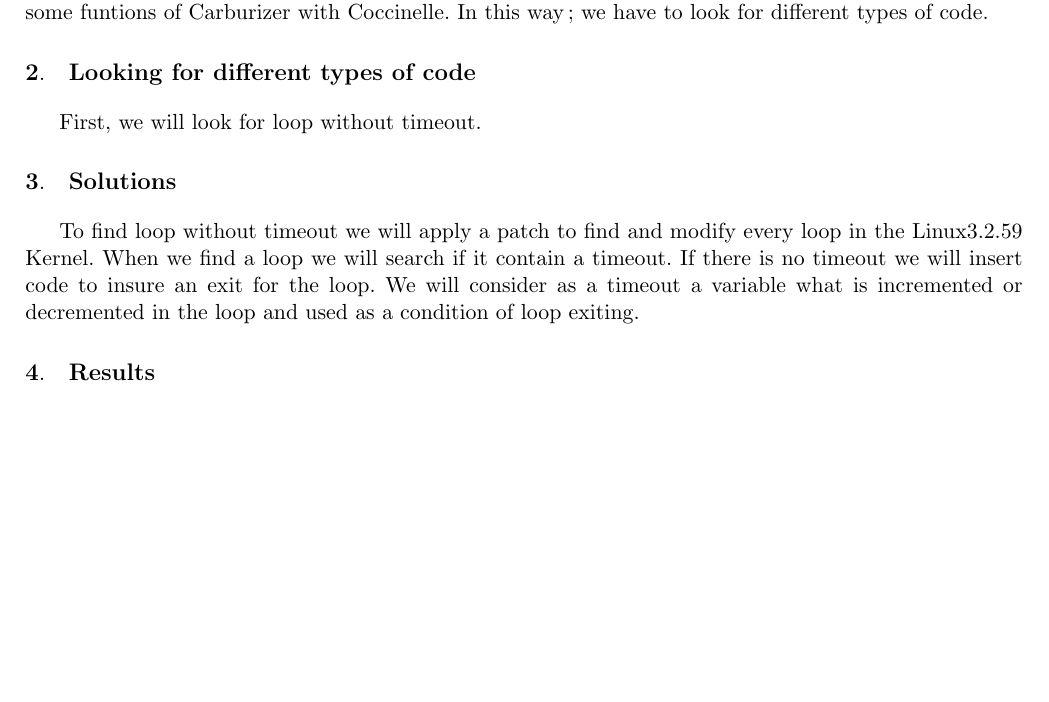
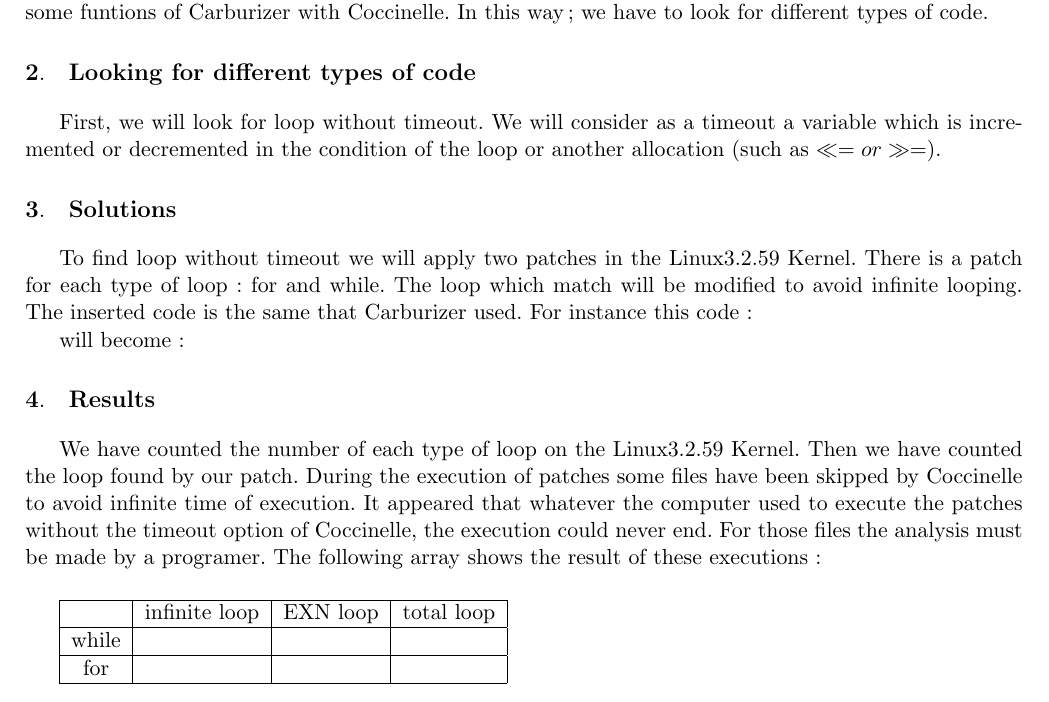
Before and after one commit to Louisa-Bessad/Stage_Carburizer, a LaTeX document (doc/Carburizer_Reimplement.tex): part of the page, cut so that both start at the same text, the shorter picture padded with empty space. The pictures show the PDF file doc/Carburizer_Reimplement.pdf that the author committed with the source.

Commit message:
first patch implementation

```diff
--- a/doc/Carburizer_Reimplement.tex
+++ b/doc/Carburizer_Reimplement.tex
@@ -27,9 +28,25 @@
 Carburizer was created to insure; input checking from the driver, a failure detection before corruption appears and a fix of device failures. In this way the reliability of systems can be improved. But it does not handle all issues and few platforms or drivers had been tested. The goal of this document is to reimplement some funtions of Carburizer with Coccinelle. In this way; we have to look for different types of code.
 
 \section{Looking for different types of code}
-First, we will look for loop without timeout.
+First, we will look for loop without timeout. We will consider as a timeout a variable which is incremented or decremented in the condition of the loop or another allocation (such as  \ll= or \gg=).
 
 \section{Solutions}
-To find loop without timeout we will apply a patch to find and modify every loop in the Linux3.2.59 Kernel. When we find a loop we will search if it contain a timeout. If there is no timeout we will insert code to insure an exit for the loop. We will consider as a timeout a variable what is incremented or decremented in the loop and used as a condition of loop exiting.
+To find loop without timeout we will apply two patches in the Linux3.2.59 Kernel. There is a patch for each type of loop: for and while. The loop which match will be modified to avoid infinite looping. The inserted code is the same that Carburizer used. For instance this code:
+
+
+will become:
+
+
+%We will consider as a timeout a variable what is incremented or decremented in the loop and used as a condition of loop exiting.
 
 \section{Results}
+We have counted the number of each type of loop on the Linux3.2.59 Kernel. Then we have counted the loop found by our patch. During the execution of patches some files have been skipped by Coccinelle to avoid infinite time of execution. It appeared that whatever the computer used to execute the patches without the timeout option of Coccinelle, the execution could never end. For those files the analysis must be made by a programer. The following array shows the result of these executions:
+
+\vspace*{5mm}
+\begin{tabular}{|c|c|c|c|}
+  \hline
+    & infinite loop & EXN loop & total loop \\
+  \hline
+  while &    &  &  \\
+  \hline
+  for  &  &  &  \\
```
Also changed, not shown: doc/Carburizer_Reimplement.pdf, doc/Carburizer_Reimplement.tex (4 more changed lines), 1 other file.
